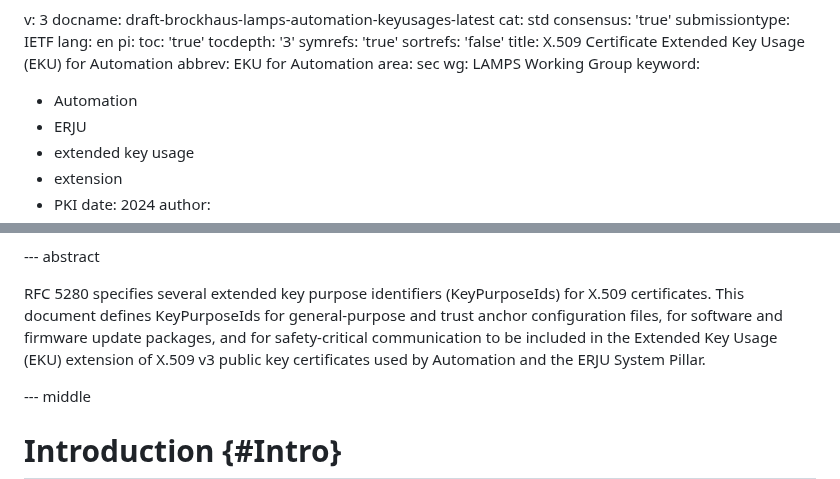
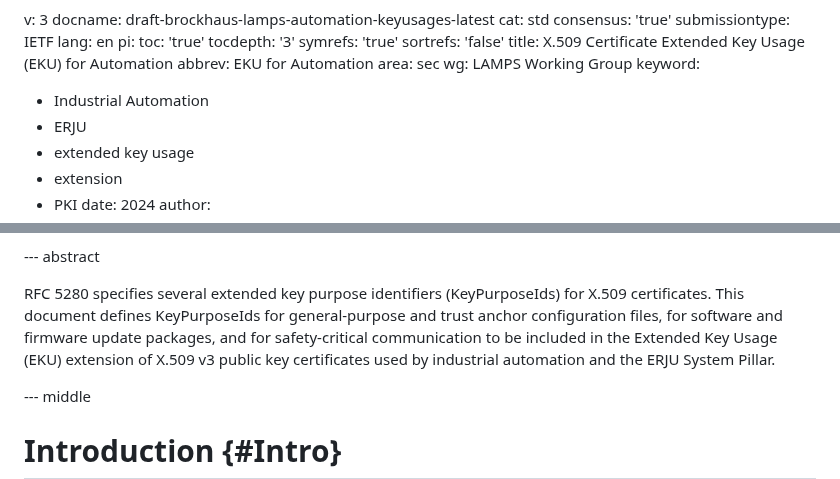
Before and after one commit to lamps-wg/automation-keyusages, a Markdown page: draft-brockhaus-lamps-automation-keyusages.md, 2 parts joined by grey strips. Drawn GitHub-style.

Commit message:
Updates the Abstract

```diff
--- a/draft-brockhaus-lamps-automation-keyusages.md
+++ b/draft-brockhaus-lamps-automation-keyusages.md
@@ -15,7 +15,7 @@ abbrev: EKU for Automation
 area: sec
 wg: LAMPS Working Group
 keyword:
-- Automation
+- Industrial Automation
 - ERJU
 - extended key usage
 - extension
@@ -146,7 +146,7 @@ informative:
 --- abstract
 
 
-RFC 5280 specifies several extended key purpose identifiers (KeyPurposeIds) for X.509 certificates. This document defines KeyPurposeIds for general-purpose and trust anchor configuration files, for software and firmware update packages, and for safety-critical communication to be included in the Extended Key Usage (EKU) extension of X.509 v3 public key certificates used by Automation and the ERJU System Pillar.
+RFC 5280 specifies several extended key purpose identifiers (KeyPurposeIds) for X.509 certificates. This document defines KeyPurposeIds for general-purpose and trust anchor configuration files, for software and firmware update packages, and for safety-critical communication to be included in the Extended Key Usage (EKU) extension of X.509 v3 public key certificates used by industrial automation and the ERJU System Pillar.
 
 --- middle
 
```
